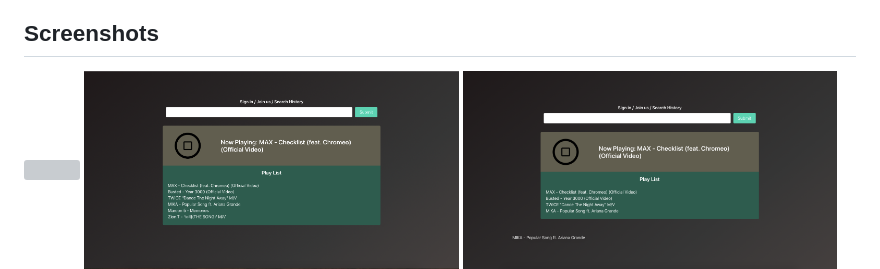
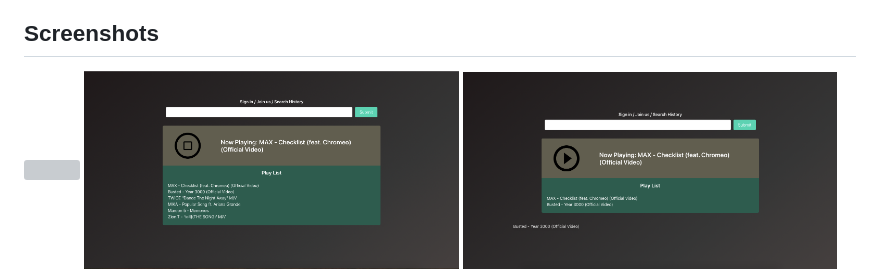
Before and after one commit to chansun/stream-your-music, a Markdown page: README.md, the part around the change. Rendered like a GitHub page; pictures changed too: screenshots/drag_title_to_delete2.png (added); grey boxes are pictures that could not be loaded.

```diff
--- a/README.md
+++ b/README.md
@@ -8,7 +8,7 @@
 <div>
 <img src="./screenshots/search.png" width="45%"></img>
 <img src="./screenshots/play.png" width="45%"></img>
-<img src="./screenshots/drag_title_to_delete.png" width="45%"></img>
+<img src="./screenshots/drag_title_to_delete2.png" width="45%"></img>
 <img src="./screenshots/search_history2.png" width="45%"></img>
 <img src="./screenshots/sign_in.png" width="45%"></img>
 <img src="./screenshots/join_us.png" width="45%"></img>
```
